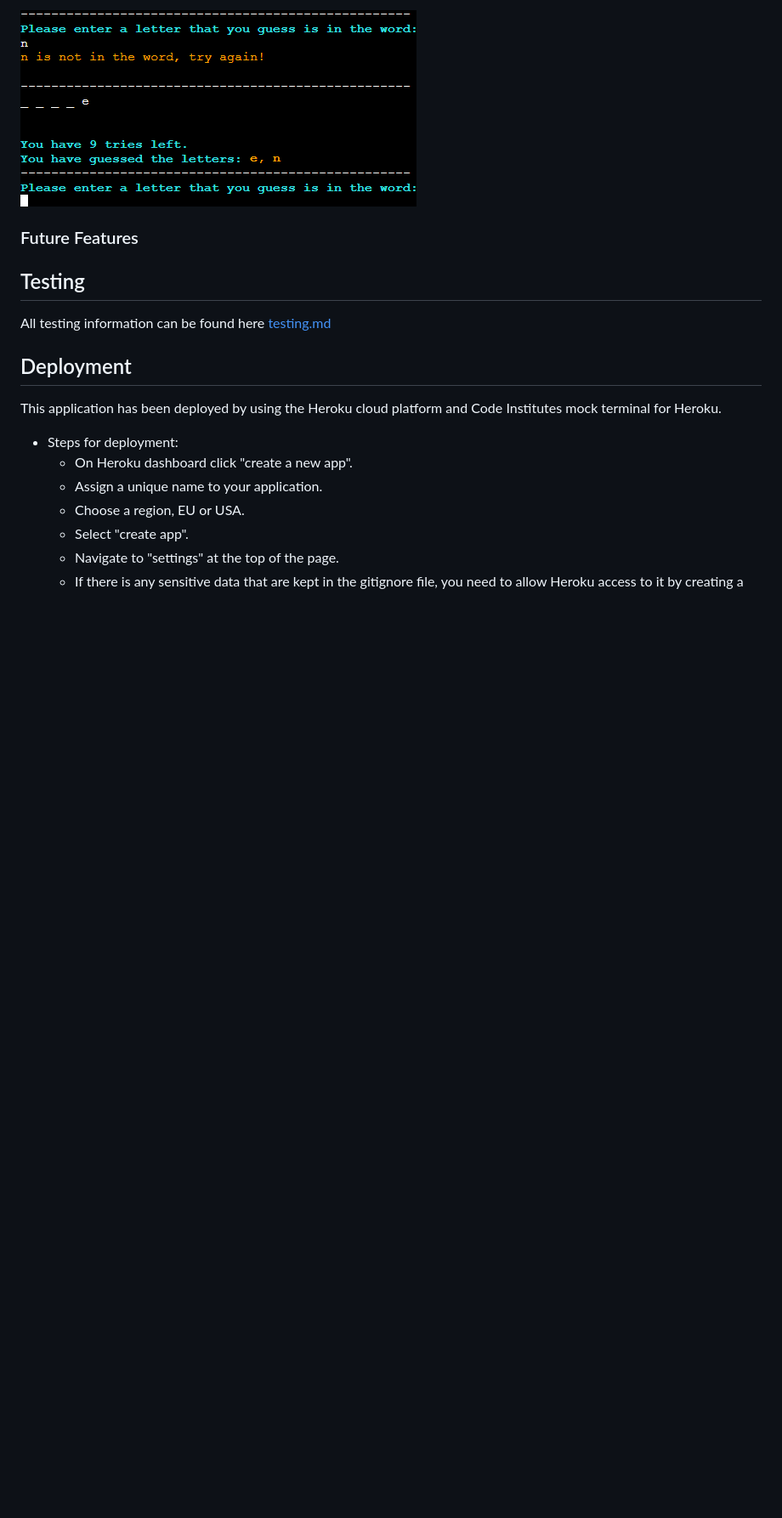
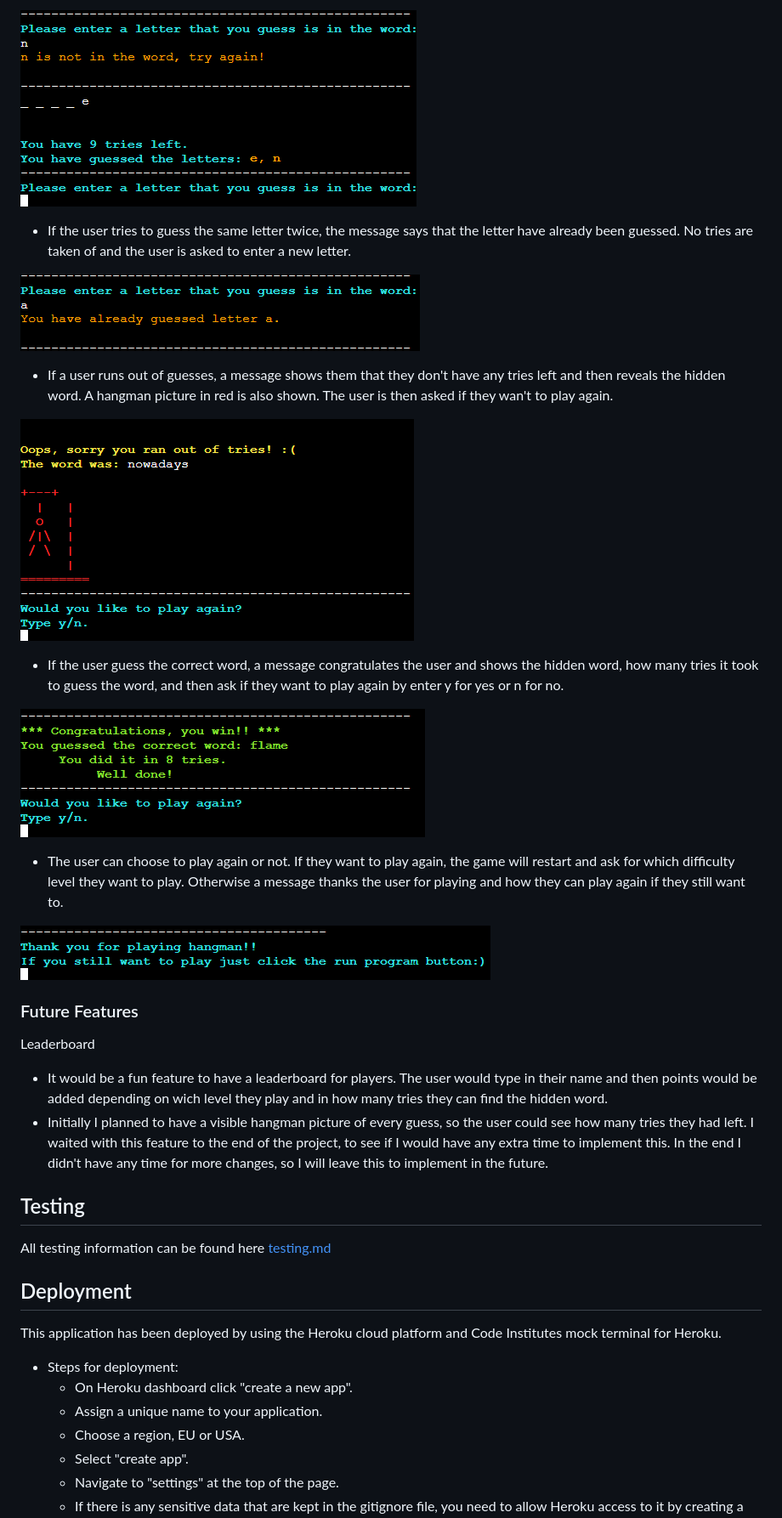
Before and after one commit to moolleer/hangman, a Markdown page: README.md, the part around the change printed below. Shown: that part at 85% size. GitHub-like rendering; pictures changed too: docs/README-images/correct-word.PNG (added), docs/README-images/game-over.PNG (added), docs/README-images/play-again-no.PNG (added); blank space fills up the shorter version.

Commit message:
docs: update README features and future features

```diff
--- a/README.md
+++ b/README.md
@@ -56,7 +56,27 @@ Finally the user is asked to type in a letter that they would like to guess is i
 
 ![Letter not in word](/docs/README-images/not-in-word.PNG)
 
+- If the user tries to guess the same letter twice, the message says that the letter have already been guessed. No tries are taken of and the user is asked to enter a new letter.
+
+![Guessed letter](/docs/README-images/dubbel-guess.PNG)
+
+- If a user runs out of guesses, a message shows them that they don't have any tries left and then reveals the hidden word. A hangman picture in red is also shown. The user is then asked if they wan't to play again.
+
+![Game over](/docs/README-images/game-over.PNG)
+
+- If the user guess the correct word, a message congratulates the user and shows the hidden word, how many tries it took to guess the word, and then ask if they want to play again by enter y for yes or n for no.
+
+![Correct word](/docs/README-images/correct-word.PNG)
+
+- The user can choose to play again or not. If they want to play again, the game will restart and ask for which difficulty level they want to play. Otherwise a message thanks the user for playing and how they can play again if they still want to.
+
+![Play again](/docs/README-images/play-again-no.PNG)
+
 ### Future Features
+
+Leaderboard
+- It would be a fun feature to have a leaderboard for players. The user would type in their name and then points would be added depending on wich level they play and in how many tries they can find the hidden word.
+- Initially I planned to have a visible hangman picture of every guess, so the user could see how many tries they had left. I waited with this feature to the end of the project, to see if I would have any extra time to implement this. In the end I didn't have any time for more changes, so I will leave this to implement in the future.
 
 ## Testing
 
```
Also changed, not shown: other parts of README.md (+3 -2 lines).
